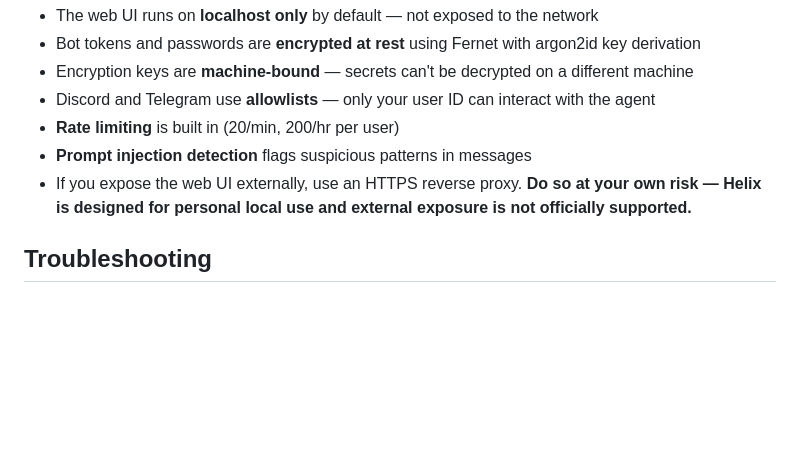
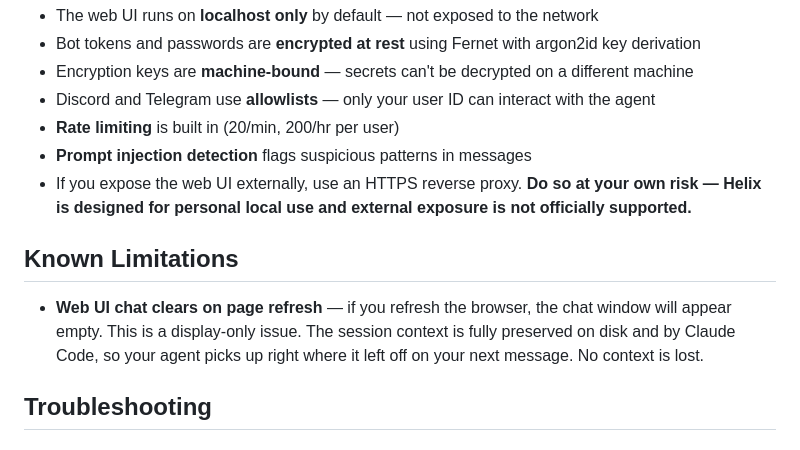
Before and after one commit to kingbee-helix/helix-agent, a Markdown page: README.md, the part around the change. GitHub-like rendering; blank space fills up the shorter version.

Commit message:
Add Known Limitations section to README
Notes that web UI chat clears on browser refresh but session context
is fully preserved on disk — no context is lost.

Co-Authored-By: V <v@helix.local>

```diff
--- a/README.md
+++ b/README.md
@@ -198,6 +198,10 @@ Or manually edit `~/.claude/settings.json`.
 - **Prompt injection detection** flags suspicious patterns in messages
 - If you expose the web UI externally, use an HTTPS reverse proxy. **Do so at your own risk — Helix is designed for personal local use and external exposure is not officially supported.**
 
+## Known Limitations
+
+- **Web UI chat clears on page refresh** — if you refresh the browser, the chat window will appear empty. This is a display-only issue. The session context is fully preserved on disk and by Claude Code, so your agent picks up right where it left off on your next message. No context is lost.
+
 ## Troubleshooting
 
 ### `websockets` version too old (common on Mac)
```
